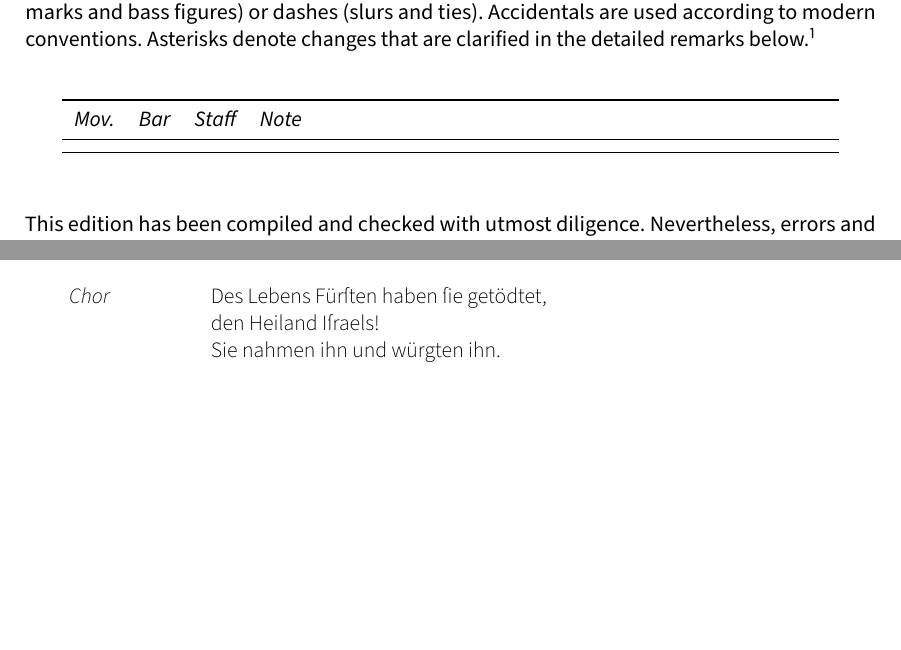
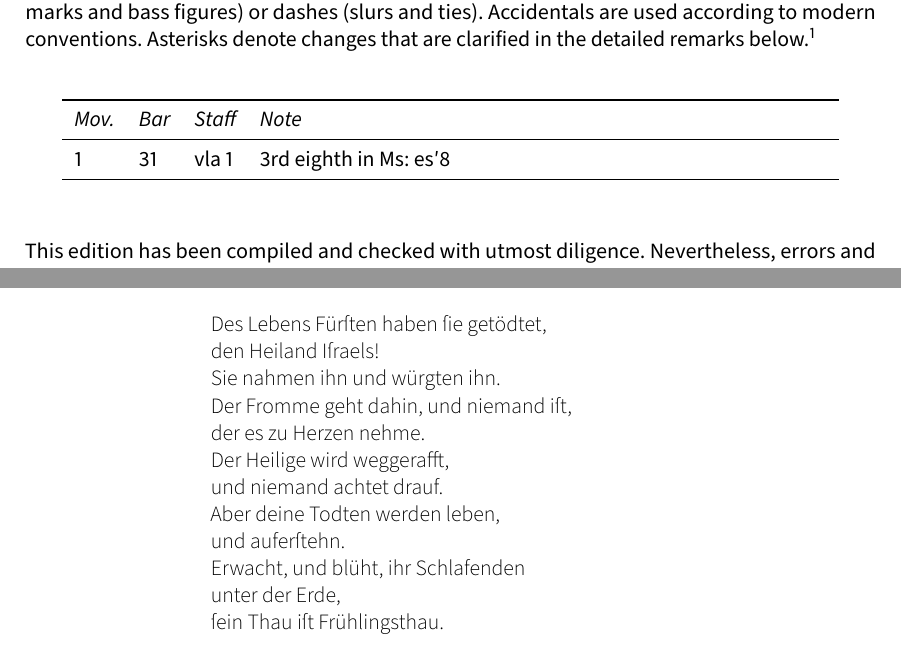
Before and after one commit to edition-esser-skala/wolf-ostercantate, a LaTeX document (front_matter/critical_report.tex): two parts of pages 3 and 5 of 6, joined at a grey line, cut so that both start at the same text, the shorter picture padded with empty space. Compiled offline with LuaLaTeX; a missing font is replaced by an installed copy or a similar font.

Commit message:
des lebens fürsten ('der fromme' to 'erwachet')

```diff
--- a/front_matter/critical_report.tex
+++ b/front_matter/critical_report.tex
@@ -260,7 +260,7 @@ In general, this edition closely follows the printed score. Any changes that wer
 	\toprule
 	\itshape Mov. & \itshape Bar & \itshape Staff & \itshape Note \\
 	\midrule \endhead
-
+	1 & 31 & vla 1 & 3rd eighth in Ms: es′8 \\
 	\bottomrule
 \end{longtable}
 
@@ -279,10 +279,19 @@ Wolfgang Esser-Skala}
 \lyrefsection{deslebens}
 
 \begin{description}
-	\item[Chor]
+	\item[~]
 	Des Lebens Fürſten haben ſie getödtet,\\
 	den Heiland Iſraels!\\
-	Sie nahmen ihn und würgten ihn.
+	Sie nahmen ihn und würgten ihn.\\
+	Der Fromme geht dahin, und niemand iſt,\\
+	der es zu Herzen nehme.\\
+	Der Heilige wird weggerafft,\\
+	und niemand achtet drauf.\\
+	Aber deine Todten werden leben,\\
+	und auferſtehn.\\
+	Erwacht, und blüht, ihr Schlafenden\\
+	unter der Erde,\\
+	ſein Thau iſt Frühlingsthau.
 \end{description}
 
 \cleardoublepage
```
Also changed, not shown: 9 other files.
